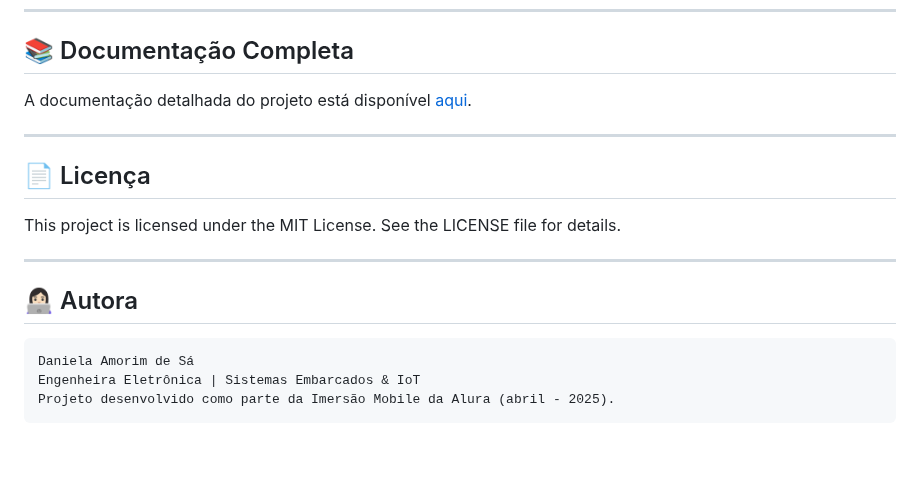
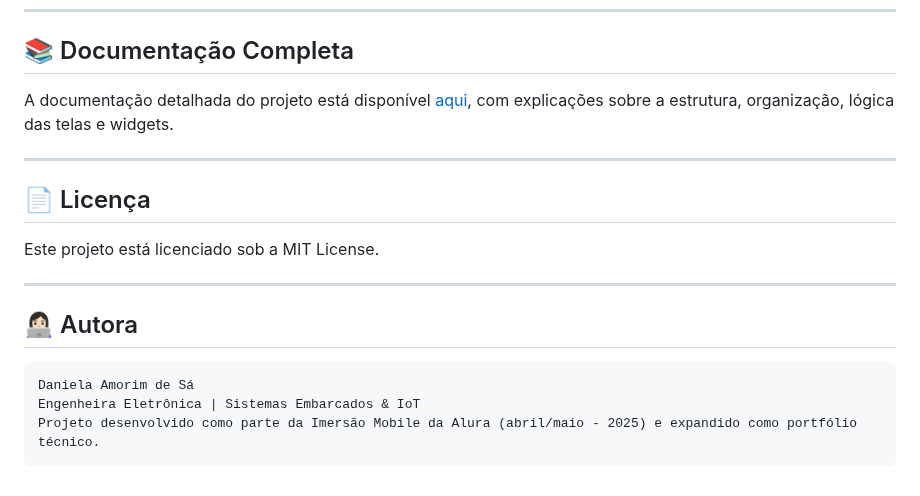
Before and after one commit to daniamorimdesa/TechTaste-foodapp-v2, a Markdown page: README.md, the part around the change. Rendered like a GitHub page; blank space fills up the shorter version.

````diff
--- a/README.md
+++ b/README.md
@@ -96,12 +96,12 @@ flutter run
 ---
 
 ## 📚 Documentação Completa
-A documentação detalhada do projeto está disponível [aqui](docs).
+A documentação detalhada do projeto está disponível [aqui](docs), com explicações sobre a estrutura, organização, lógica das telas e widgets.
 
 ---
 
 ## 📄 Licença
-This project is licensed under the MIT License. See the LICENSE file for details.
+Este projeto está licenciado sob a MIT License.
 
 ---
 
@@ -109,5 +109,5 @@ This project is licensed under the MIT License. See the LICENSE file for details
 ```
 Daniela Amorim de Sá
 Engenheira Eletrônica | Sistemas Embarcados & IoT
-Projeto desenvolvido como parte da Imersão Mobile da Alura (abril - 2025).
+Projeto desenvolvido como parte da Imersão Mobile da Alura (abril/maio - 2025) e expandido como portfólio técnico.
 ```
````
